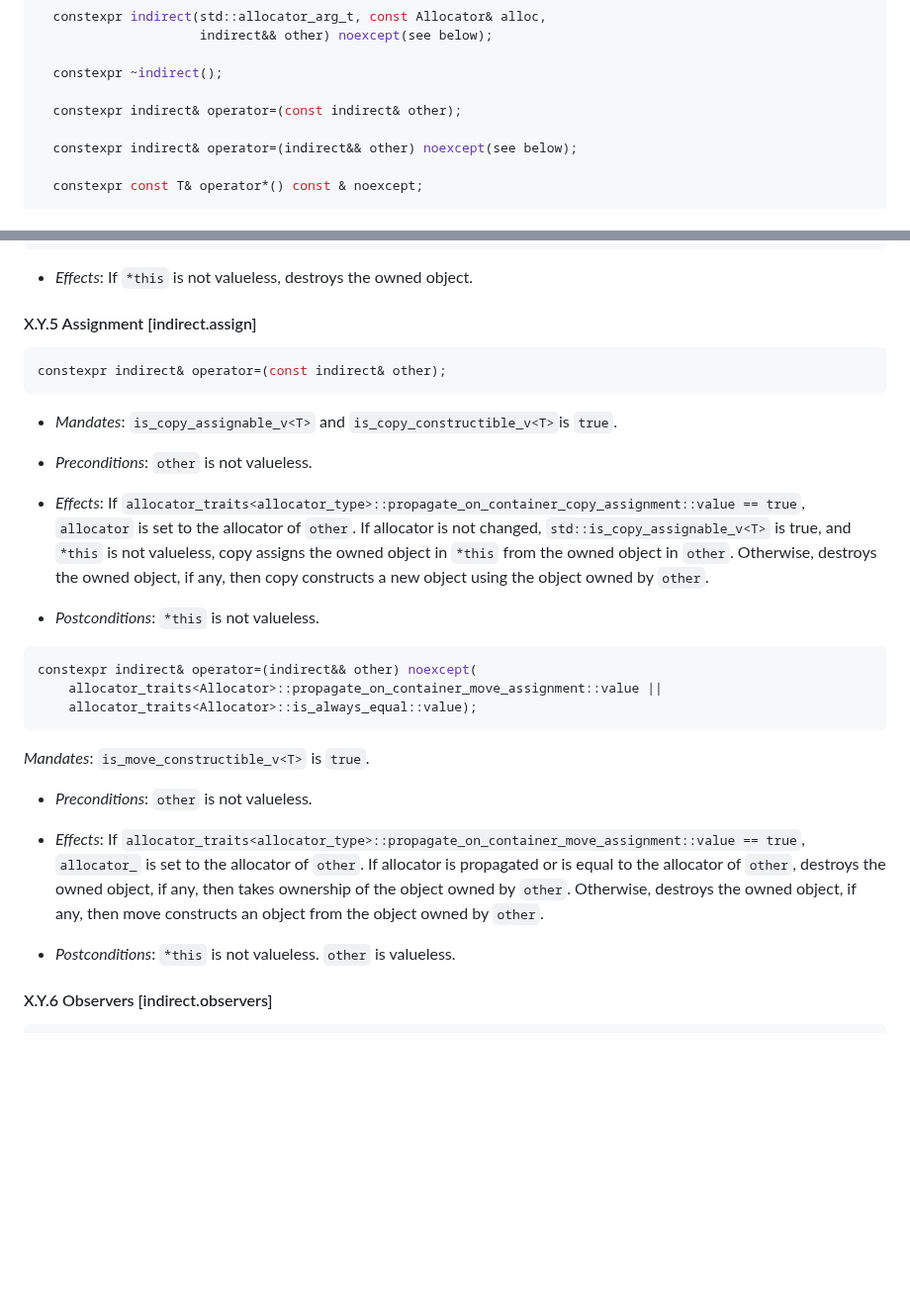
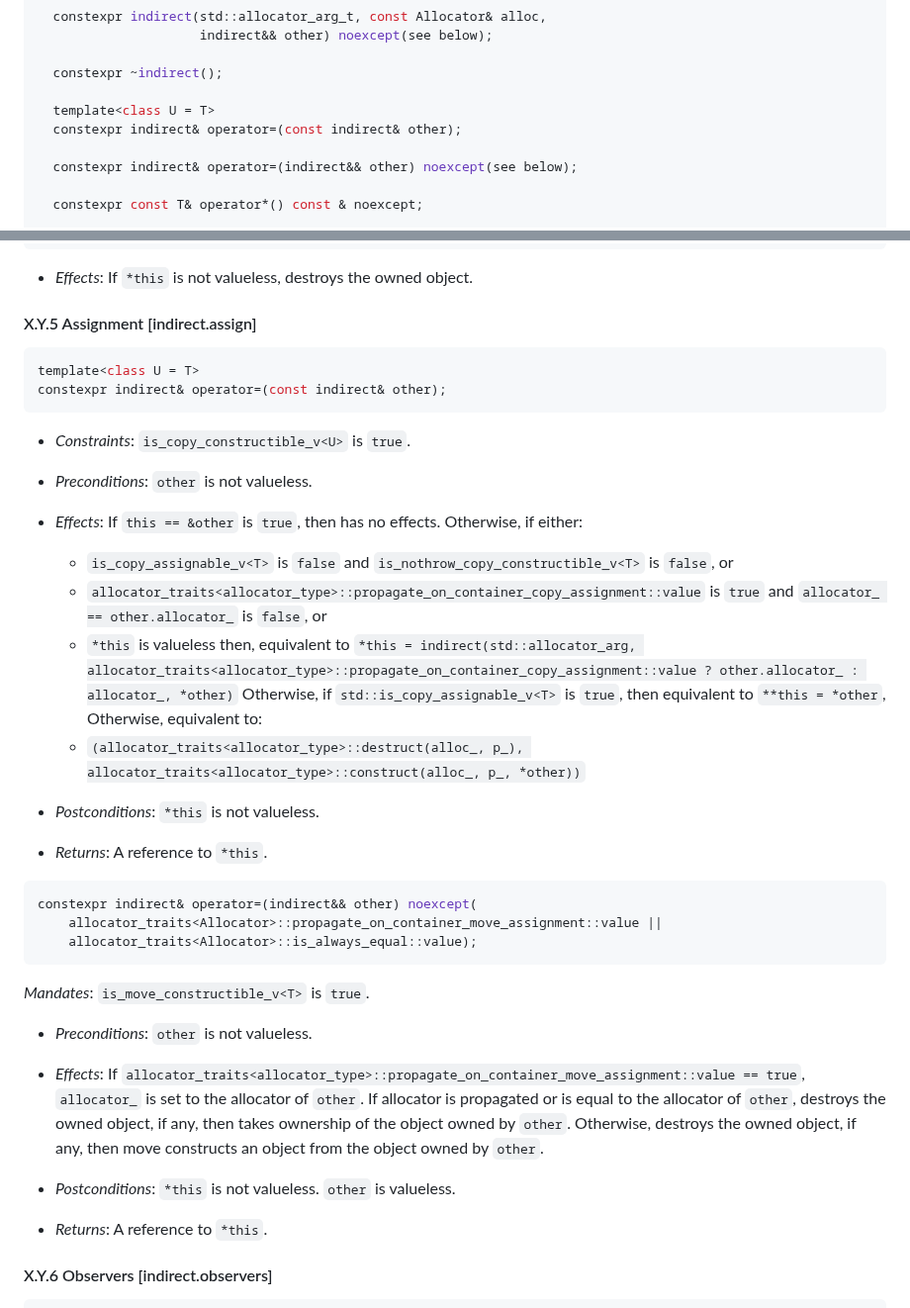
Before and after one commit to jbcoe/value_types, a Markdown page: DRAFT.md, 2 parts joined by grey strips. Shown at 99% size. GitHub-like rendering; blank space fills up the shorter version.

Commit message:
Revise wording of `indirect` copy-assignment operator (#238)
* Revise wording of `indirect` copy-assignment operator

This should now provide the strong-exception guarantee in case that the allocation or copy-construction fails (partially addressing #230)

Updated to make it constrain on copy-constructibility of T instead of mandating (partially addressing #199).

Updated to handle self-assignment by stating this has no effects (addressing #232).

Add missing _Returns_ clause.

````diff
--- a/DRAFT.md
+++ b/DRAFT.md
@@ -441,6 +441,7 @@ class indirect {
 
   constexpr ~indirect();
 
+  template<class U = T>
   constexpr indirect& operator=(const indirect& other);
 
   constexpr indirect& operator=(indirect&& other) noexcept(see below);
@@ -654,28 +655,35 @@ constexpr ~indirect();
 #### X.Y.5 Assignment [indirect.assign]
 
 ```c++
+template<class U = T>
 constexpr indirect& operator=(const indirect& other);
 ```
 
-* _Mandates_: `is_copy_assignable_v<T>` and `is_copy_constructible_v<T>`is `true`.
+* _Constraints_: `is_copy_constructible_v<U>` is `true`.
 
 * _Preconditions_: `other` is not valueless.
 
-* _Effects_: If
-  `allocator_traits<allocator_type>::propagate_on_container_copy_assignment::value
-  == true`, `allocator` is set to the allocator of `other`. If allocator is not
-  changed, `std::is_copy_assignable_v<T>` is true, and `*this` is not valueless,
-  copy assigns the owned object in `*this` from the owned object in `other`.
-  Otherwise, destroys the owned object, if any, then copy constructs a new
-  object using the object owned by `other`.
+* _Effects_: If `this == &other` is `true`, then has no effects.
+  Otherwise, if either:
+  - `is_copy_assignable_v<T>` is `false` and `is_nothrow_copy_constructible_v<T>` is `false`, or
+  - `allocator_traits<allocator_type>::propagate_on_container_copy_assignment::value` is `true` and
+    `allocator_ == other.allocator_` is `false`, or
+  - `*this` is valueless
+  then, equivalent to `*this = indirect(std::allocator_arg, allocator_traits<allocator_type>::propagate_on_container_copy_assignment::value ? other.allocator_ : allocator_, *other)`
+  Otherwise, if `std::is_copy_assignable_v<T>` is `true`, then equivalent to `**this = *other`,
+  Otherwise, equivalent to:
+  - `(allocator_traits<allocator_type>::destruct(alloc_, p_), allocator_traits<allocator_type>::construct(alloc_, p_, *other))`
 
 * _Postconditions_: `*this` is not valueless.
+
+* _Returns_: A reference to `*this`.
 
 ```c++
 constexpr indirect& operator=(indirect&& other) noexcept(
     allocator_traits<Allocator>::propagate_on_container_move_assignment::value ||
     allocator_traits<Allocator>::is_always_equal::value);
 ```
+
 _Mandates_: `is_move_constructible_v<T>` is `true`.
 
 * _Preconditions_: `other` is not valueless.
@@ -689,6 +697,8 @@ _Mandates_: `is_move_constructible_v<T>` is `true`.
   object owned by `other`.
 
 * _Postconditions_: `*this` is not valueless. `other` is valueless.
+
+* _Returns_: A reference to `*this`.
 
 #### X.Y.6 Observers [indirect.observers]
 
````
